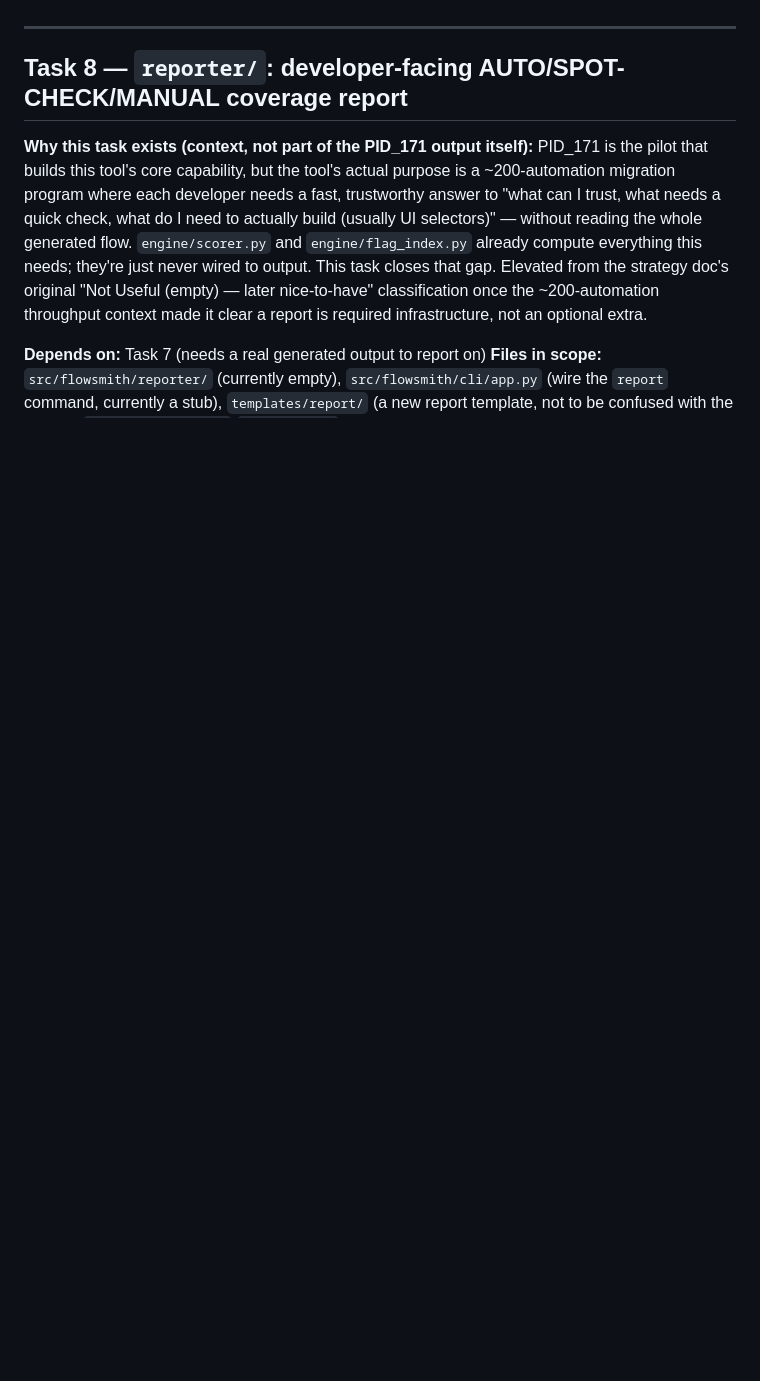
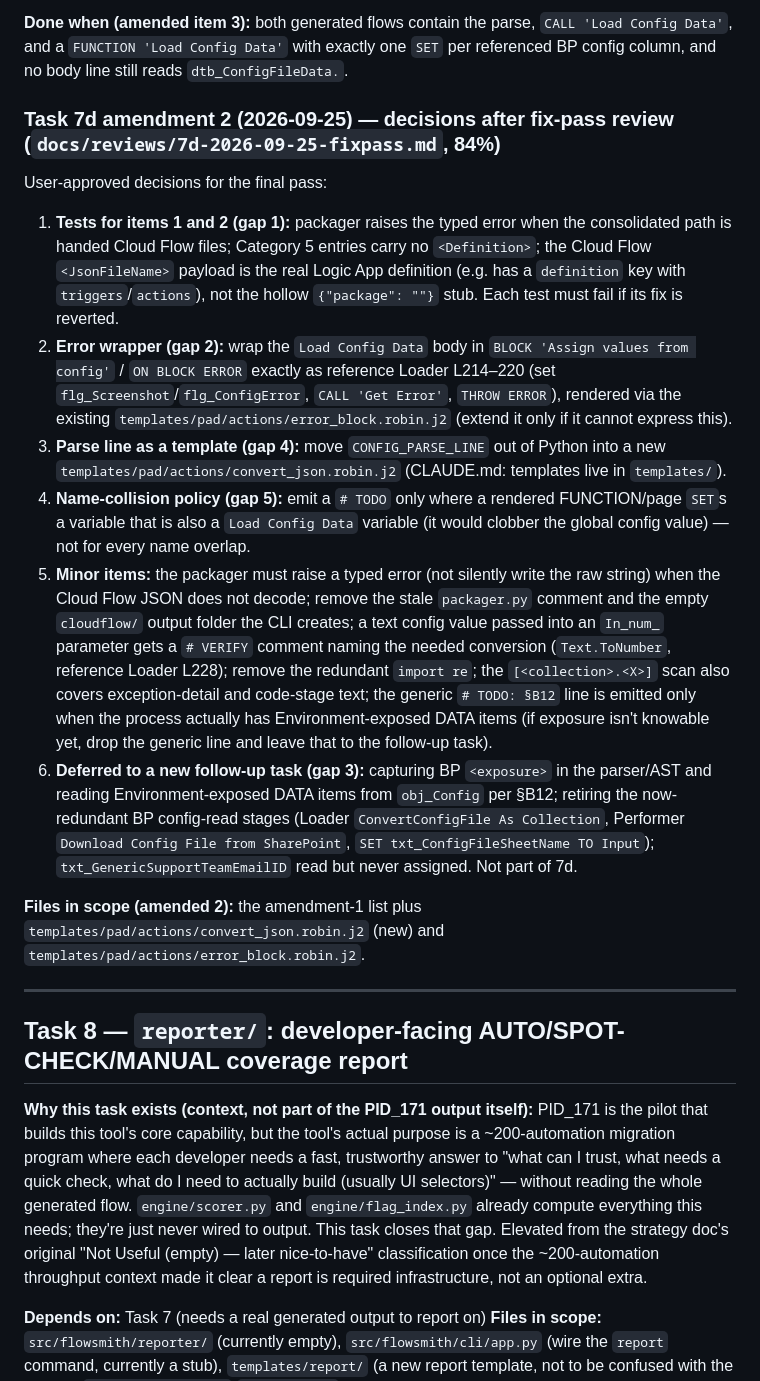
Before and after one commit to anirbandas59/rpa-tool-migration, a Markdown page: docs/pad-generation-task-prompts.md, the part around one of its changes. Drawn GitHub-style; blank space fills up the shorter version.

```diff
--- a/docs/pad-generation-task-prompts.md
+++ b/docs/pad-generation-task-prompts.md
@@ -1634,3 +1673,41 @@ reported when it does happen.
+**Done when (amended item 3):** both generated flows contain the parse, `CALL 'Load Config Data'`,
+and a `FUNCTION 'Load Config Data'` with exactly one `SET` per referenced BP config column, and no
+body line still reads `dtb_ConfigFileData.`.
+
+### Task 7d amendment 2 (2026-09-25) — decisions after fix-pass review (`docs/reviews/7d-2026-09-25-fixpass.md`, 84%)
+
+User-approved decisions for the final pass:
+1. **Tests for items 1 and 2 (gap 1):** packager raises the typed error when the consolidated path
+   is handed Cloud Flow files; Category 5 entries carry no `<Definition>`; the Cloud Flow
+   `<JsonFileName>` payload is the real Logic App definition (e.g. has a `definition` key with
+   `triggers`/`actions`), not the hollow `{"package": ""}` stub. Each test must fail if its fix is
+   reverted.
+2. **Error wrapper (gap 2):** wrap the `Load Config Data` body in
+   `BLOCK 'Assign values from config'` / `ON BLOCK ERROR` exactly as reference Loader L214–220
+   (set `flg_Screenshot`/`flg_ConfigError`, `CALL 'Get Error'`, `THROW ERROR`), rendered via the
+   existing `templates/pad/actions/error_block.robin.j2` (extend it only if it cannot express this).
+3. **Parse line as a template (gap 4):** move `CONFIG_PARSE_LINE` out of Python into a new
+   `templates/pad/actions/convert_json.robin.j2` (CLAUDE.md: templates live in `templates/`).
+4. **Name-collision policy (gap 5):** emit a `# TODO` only where a rendered FUNCTION/page `SET`s a
+   variable that is also a `Load Config Data` variable (it would clobber the global config value) —
+   not for every name overlap.
+5. **Minor items:** the packager must raise a typed error (not silently write the raw string) when
+   the Cloud Flow JSON does not decode; remove the stale `packager.py` comment and the empty
+   `cloudflow/` output folder the CLI creates; a text config value passed into an `In_num_`
+   parameter gets a `# VERIFY` comment naming the needed conversion (`Text.ToNumber`, reference
+   Loader L228); remove the redundant `import re`; the `[<collection>.<X>]` scan also covers
+   exception-detail and code-stage text; the generic `# TODO: §B12` line is emitted only when the
+   process actually has Environment-exposed DATA items (if exposure isn't knowable yet, drop the
+   generic line and leave that to the follow-up task).
+6. **Deferred to a new follow-up task (gap 3):** capturing BP `<exposure>` in the parser/AST and
+   reading Environment-exposed DATA items from `obj_Config` per §B12; retiring the now-redundant BP
+   config-read stages (Loader `ConvertConfigFile As Collection`, Performer `Download Config File from
+   SharePoint`, `SET txt_ConfigFileSheetName TO Input`); `txt_GenericSupportTeamEmailID` read but
+   never assigned. Not part of 7d.
+
+**Files in scope (amended 2):** the amendment-1 list plus
+`templates/pad/actions/convert_json.robin.j2` (new) and `templates/pad/actions/error_block.robin.j2`.
+
 ---
 
 ## Task 8 — `reporter/`: developer-facing AUTO/SPOT-CHECK/MANUAL coverage report
```
Also changed, not shown: other parts of docs/pad-generation-task-prompts.md (+39 -0 lines).
